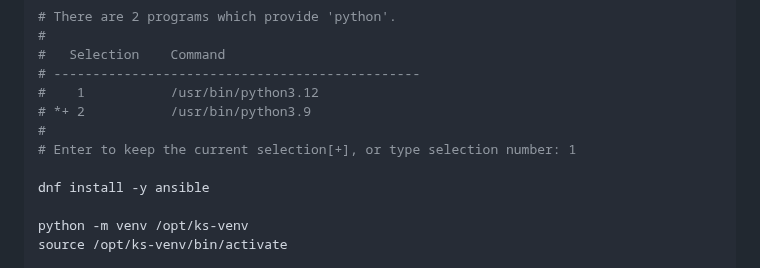
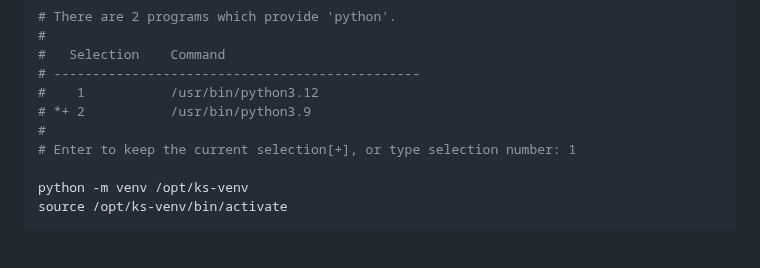
Before and after one commit to A-Soltani255/Kubespray, a Markdown page: Installing-Airgapped-Hardened-Kubernetes-Cluster-Using-Kubespray.md, the part around the change. GitHub-like rendering; blank space fills up the shorter version.

```diff
--- a/Installing-Airgapped-Hardened-Kubernetes-Cluster-Using-Kubespray.md
+++ b/Installing-Airgapped-Hardened-Kubernetes-Cluster-Using-Kubespray.md
@@ -399,8 +399,6 @@ alternatives --config python
 # *+ 2           /usr/bin/python3.9
 #
 # Enter to keep the current selection[+], or type selection number: 1
-
-dnf install -y ansible
 
 python -m venv /opt/ks-venv
 source /opt/ks-venv/bin/activate
```
